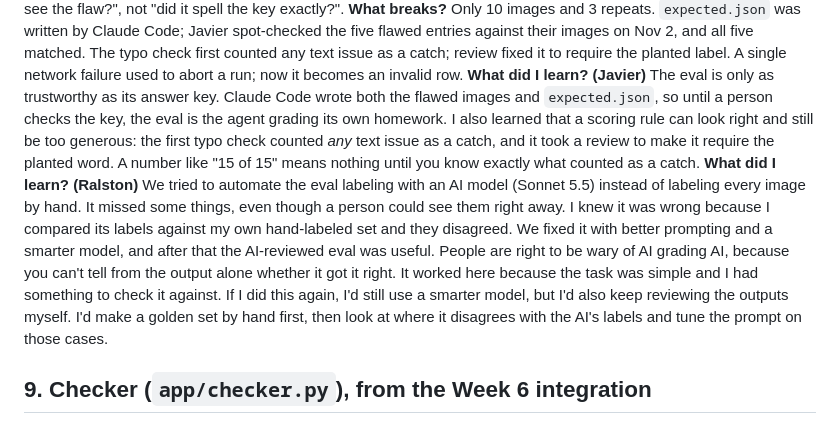
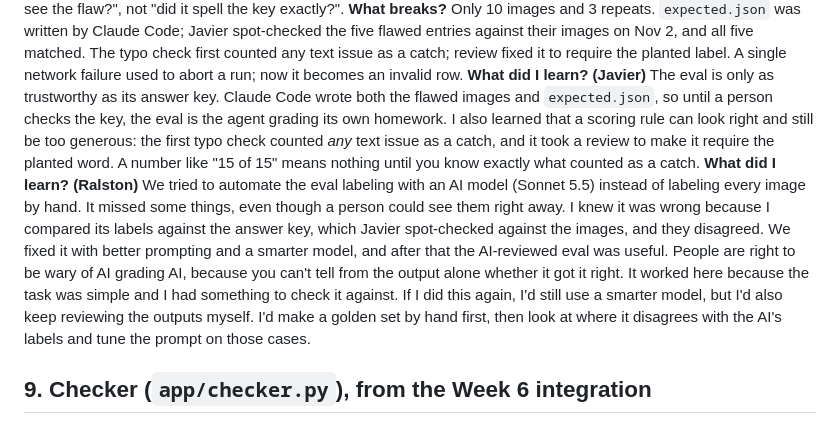
Before and after one commit to javieromolopez/TP1, a Markdown page: ANNOTATION.md, the part around the change. GitHub-like rendering.

Commit message:
Annotation: match Javier's wording on how the answer key was checked

```diff
--- a/ANNOTATION.md
+++ b/ANNOTATION.md
@@ -50,7 +50,7 @@ For each component of Diagram Check: what it is, why we chose it, what breaks, a
 **Why this choice?** It reuses the app's own generator and critic code, so it measures what actually ships. Scoring lives in `eval/score.py`, not in `app/checker.py`: it reads the app's `Critique` schema directly and ignores upper/lower case in part names, because the question here is "did the critic see the flaw?", not "did it spell the key exactly?".
 **What breaks?** Only 10 images and 3 repeats. `expected.json` was written by Claude Code; Javier spot-checked the five flawed entries against their images on Nov 2, and all five matched. The typo check first counted any text issue as a catch; review fixed it to require the planted label. A single network failure used to abort a run; now it becomes an invalid row.
 **What did I learn? (Javier)** The eval is only as trustworthy as its answer key. Claude Code wrote both the flawed images and `expected.json`, so until a person checks the key, the eval is the agent grading its own homework. I also learned that a scoring rule can look right and still be too generous: the first typo check counted *any* text issue as a catch, and it took a review to make it require the planted word. A number like "15 of 15" means nothing until you know exactly what counted as a catch.
-**What did I learn? (Ralston)** We tried to automate the eval labeling with an AI model (Sonnet 5.5) instead of labeling every image by hand. It missed some things, even though a person could see them right away. I knew it was wrong because I compared its labels against my own hand-labeled set and they disagreed. We fixed it with better prompting and a smarter model, and after that the AI-reviewed eval was useful. People are right to be wary of AI grading AI, because you can't tell from the output alone whether it got it right. It worked here because the task was simple and I had something to check it against. If I did this again, I'd still use a smarter model, but I'd also keep reviewing the outputs myself. I'd make a golden set by hand first, then look at where it disagrees with the AI's labels and tune the prompt on those cases.
+**What did I learn? (Ralston)** We tried to automate the eval labeling with an AI model (Sonnet 5.5) instead of labeling every image by hand. It missed some things, even though a person could see them right away. I knew it was wrong because I compared its labels against the answer key, which Javier spot-checked against the images, and they disagreed. We fixed it with better prompting and a smarter model, and after that the AI-reviewed eval was useful. People are right to be wary of AI grading AI, because you can't tell from the output alone whether it got it right. It worked here because the task was simple and I had something to check it against. If I did this again, I'd still use a smarter model, but I'd also keep reviewing the outputs myself. I'd make a golden set by hand first, then look at where it disagrees with the AI's labels and tune the prompt on those cases.
 
 ## 9. Checker (`app/checker.py`), from the Week 6 integration
 **What is this?** Pure Python, no model and no network. It parses a critic reply (stripping one JSON fence), compares it to an answer key, and returns a result per part. A non-JSON reply is a structured failure, not a crash. A required part the critic didn't answer is a failing row. A part the critic made up is a failing row. An image passes only if every row passes. `compare_critics()` lists the parts where two critics gave different answers and reports them as "critic uncertainty" next to the answer-key check, never instead of it. Its 27 tests (`tests/test_checker.py`, `tests/test_inter_critic.py`) came over from Week 6 in PR #14 and need no key.
```
